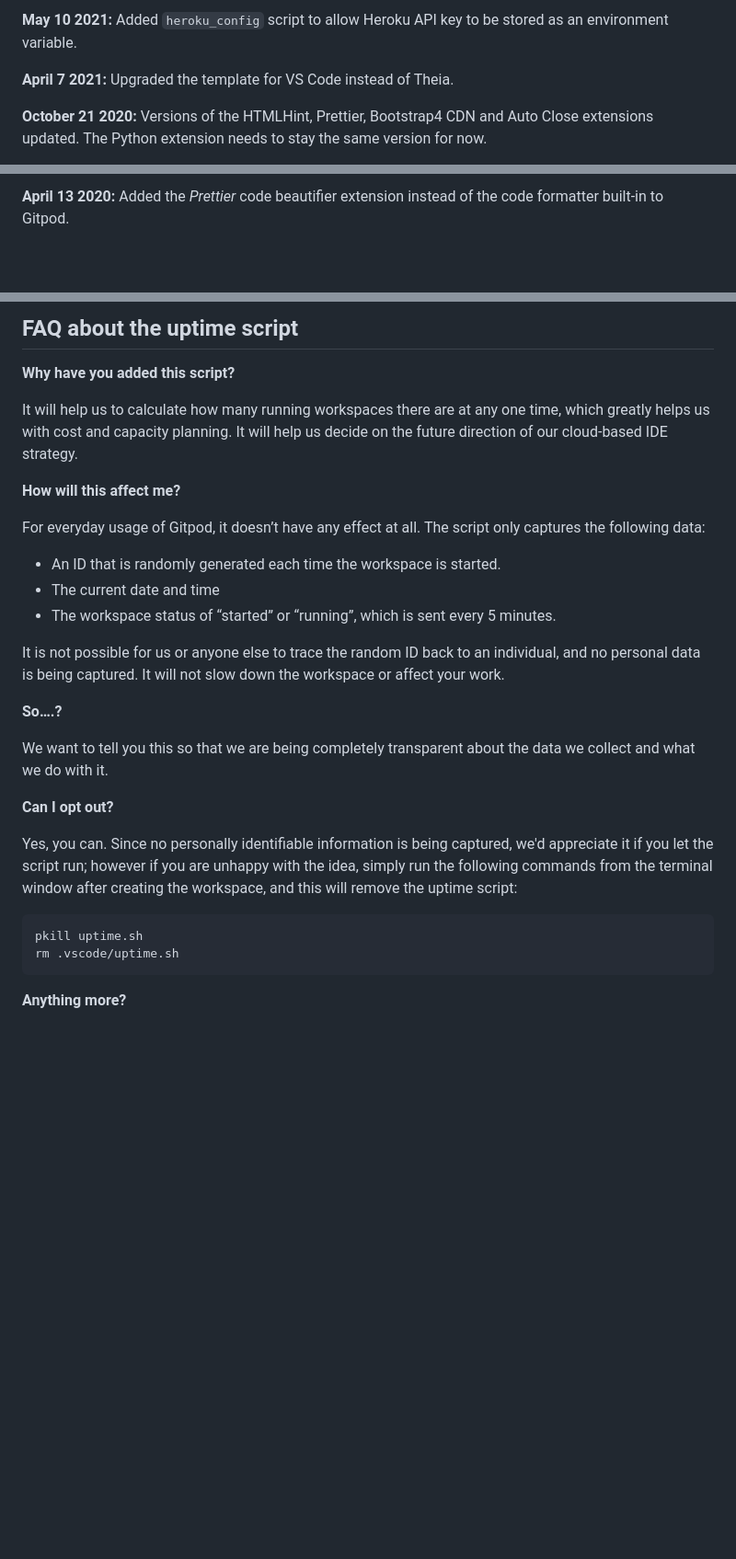
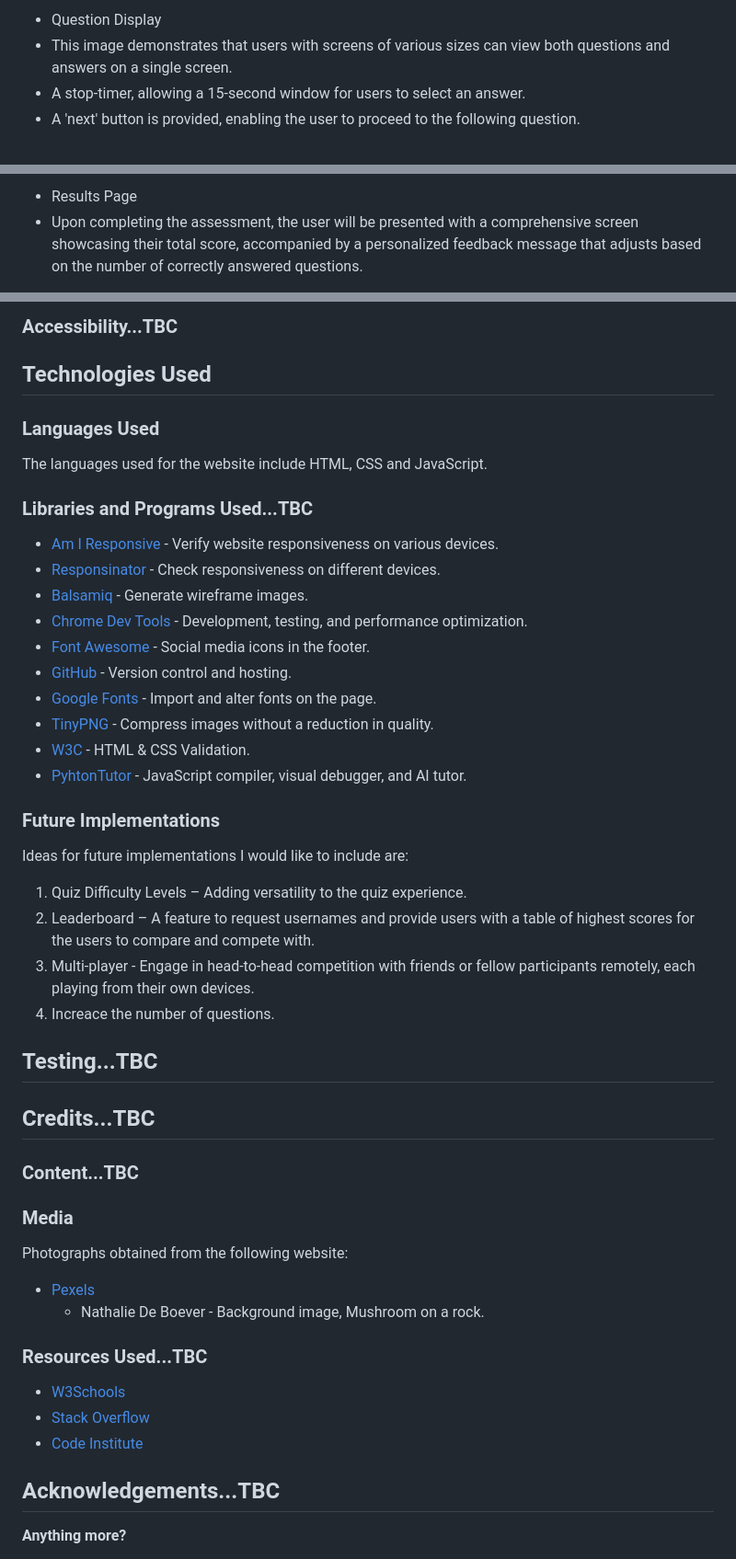
Before and after one commit to EVondrus/mushroom-quiz, a Markdown page: README.md, 3 parts joined by grey strips. Shown: that part at 92% size. Drawn GitHub-style; blank space fills up the shorter version.

````diff
--- a/README.md
+++ b/README.md
@@ -54,7 +71,8 @@ We continually tweak and adjust this template to help give you the best experien
 
-**May 10 2021:** Added `heroku_config` script to allow Heroku API key to be stored as an environment variable.
+- Question Display
+ - This image demonstrates that users with screens of various sizes can view both questions and answers on a single screen.
+ - A stop-timer, allowing a 15-second window for users to select an answer.
+ - A 'next' button is provided, enabling the user to proceed to the following question.
 
-**April 7 2021:** Upgraded the template for VS Code instead of Theia.
 
-**October 21 2020:** Versions of the HTMLHint, Prettier, Bootstrap4 CDN and Auto Close extensions updated. The Python extension needs to stay the same version for now.
 
@@ -66,3 +86,4 @@ We continually tweak and adjust this template to help give you the best experien
 
-**April 13 2020:** Added the _Prettier_ code beautifier extension instead of the code formatter built-in to Gitpod.
+- Results Page
+ - Upon completing the assessment, the user will be presented with a comprehensive screen showcasing their total score, accompanied by a personalized feedback message that adjusts based on the number of correctly answered questions.
 
@@ -74,32 +96,64 @@ We continually tweak and adjust this template to help give you the best experien
 
-## FAQ about the uptime script
+### Accessibility...TBC
 
-**Why have you added this script?**
+## Technologies Used
 
-It will help us to calculate how many running workspaces there are at any one time, which greatly helps us with cost and capacity planning. It will help us decide on the future direction of our cloud-based IDE strategy.
+### Languages Used
 
-**How will this affect me?**
+The languages used for the website include HTML, CSS and JavaScript.
 
-For everyday usage of Gitpod, it doesn’t have any effect at all. The script only captures the following data:
+### Libraries and Programs Used...TBC
 
-- An ID that is randomly generated each time the workspace is started.
-- The current date and time
-- The workspace status of “started” or “running”, which is sent every 5 minutes.
+- [Am I Responsive](http://ami.responsivedesign.is/) - Verify website responsiveness on various devices.
+- [Responsinator](http://www.responsinator.com/) - Check responsiveness on different devices.
+- [Balsamiq](https://balsamiq.com/) - Generate wireframe images.
+- [Chrome Dev Tools](https://developer.chrome.com/docs/devtools/) - Development, testing, and performance optimization.
+- [Font Awesome](https://fontawesome.com/) - Social media icons in the footer.
+- [GitHub](https://github.com/) - Version control and hosting.
+- [Google Fonts](https://fonts.google.com/) - Import and alter fonts on the page.
+- [TinyPNG](https://tinypng.com/) - Compress images without a reduction in quality.
+- [W3C](https://www.w3.org/) - HTML & CSS Validation.
+- [PyhtonTutor](https://pythontutor.com/javascript.html#mode=edit) - JavaScript compiler, visual debugger, and AI tutor.
 
-It is not possible for us or anyone else to trace the random ID back to an individual, and no personal data is being captured. It will not slow down the workspace or affect your work.
+### Future Implementations
 
-**So….?**
+Ideas for future implementations I would like to include are:
+1.	Quiz Difficulty Levels – Adding versatility to the quiz experience.
+2.	Leaderboard – A feature to request usernames and provide users with a table of highest scores for the users to compare and compete with.
+3.	Multi-player -  Engage in head-to-head competition with friends or fellow participants remotely, each playing from their own devices.
+4.	Increace the number of questions.
 
-We want to tell you this so that we are being completely transparent about the data we collect and what we do with it.
+## Testing...TBC
 
-**Can I opt out?**
+## Credits...TBC
 
-Yes, you can. Since no personally identifiable information is being captured, we'd appreciate it if you let the script run; however if you are unhappy with the idea, simply run the following commands from the terminal window after creating the workspace, and this will remove the uptime script:
+### Content...TBC
 
-```
-pkill uptime.sh
-rm .vscode/uptime.sh
-```
+### Media
+Photographs obtained from the following website:
+- [Pexels](https://www.pexels.com/)
+  - Nathalie De Boever - Background image, Mushroom on a rock.
+
+### Resources Used...TBC
+- [W3Schools](https://www.w3schools.com/)
+- [Stack Overflow](https://stackoverflow.com/)
+- [Code Institute](https://codeinstitute.net/)
+
+
+## Acknowledgements...TBC
+
+
+
+
+
+
+
+
+
+
+
+
+
 
 **Anything more?**
 
````
Also changed, not shown: other parts of README.md (+55 -35 lines).
